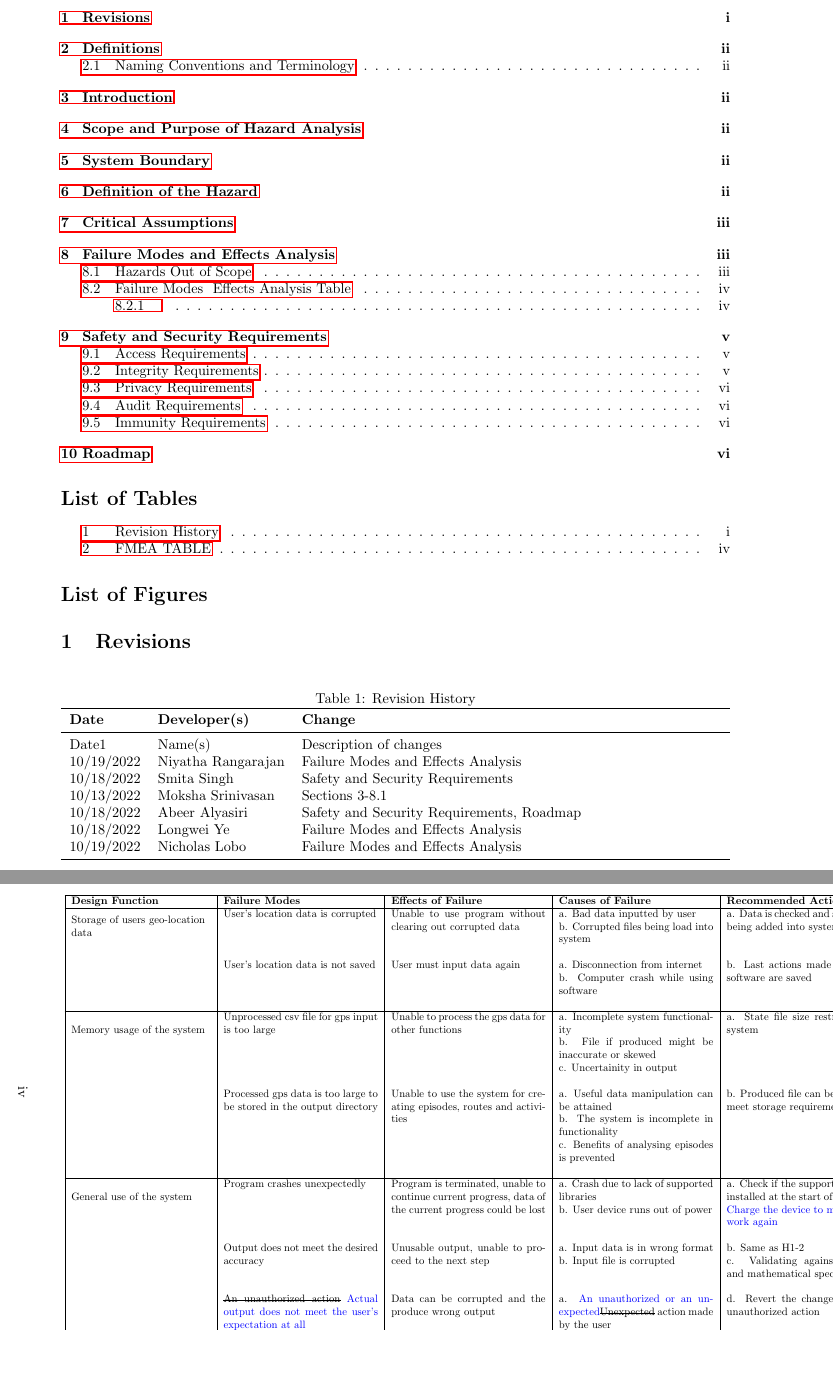
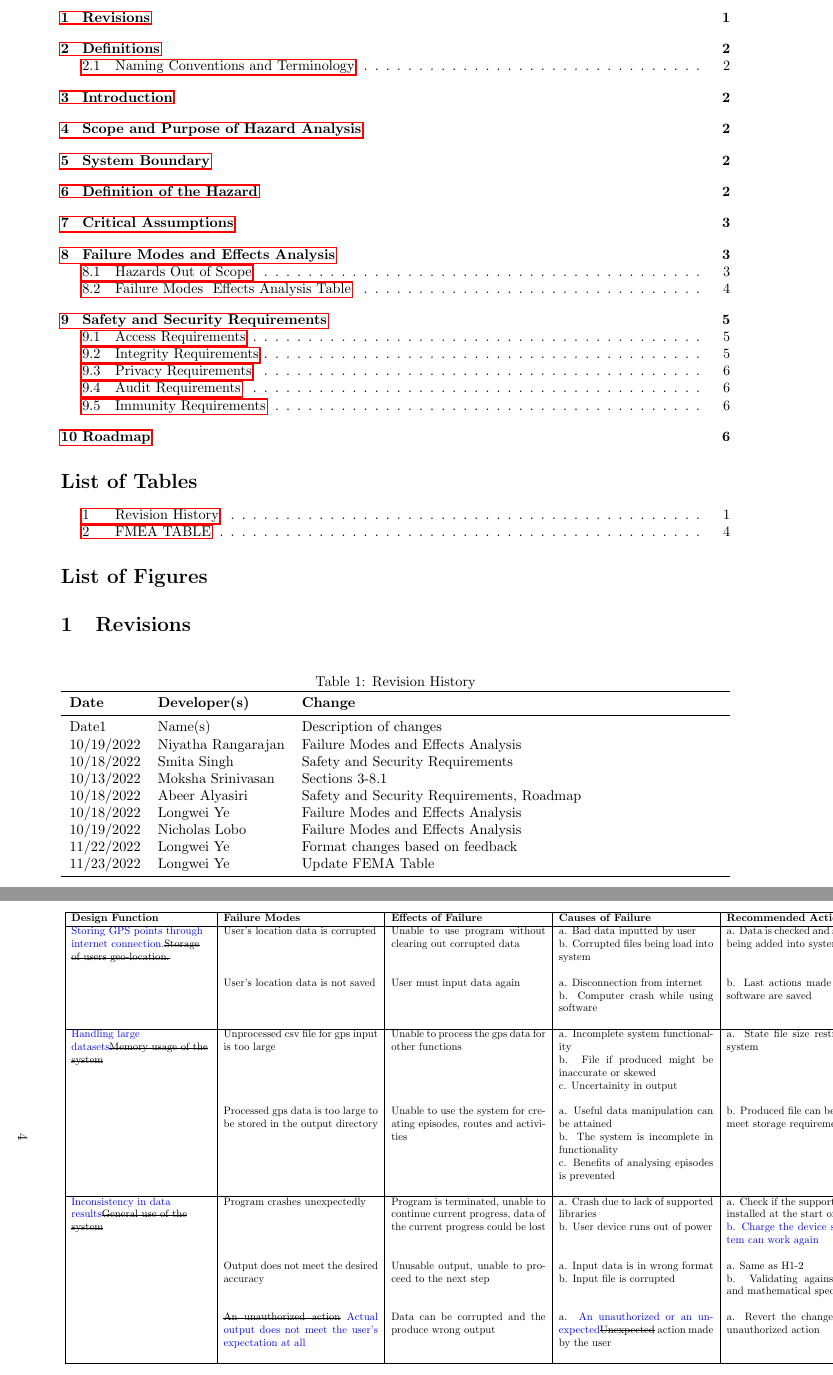
Before and after one commit to NicLobo/Capstone-yoGERT, a LaTeX document (docs/HazardAnalysis/HazardAnalysis.tex): two parts of pages 2 and 5 of 7, joined at a grey line, cut so that both start at the same text, the shorter picture padded with empty space. Compiled offline with pdfLaTeX.

Commit message:
Update HazardAnalysis.tex

```diff
--- a/docs/HazardAnalysis/HazardAnalysis.tex
+++ b/docs/HazardAnalysis/HazardAnalysis.tex
@@ -62,6 +63,8 @@ Date1 & Name(s) & Description of changes\\
 10/18/2022 & Abeer Alyasiri & Safety and Security Requirements, Roadmap\\
 10/18/2022 & Longwei Ye & Failure Modes and Effects Analysis\\
 10/19/2022 & Nicholas Lobo & Failure Modes and Effects Analysis\\
+11/22/2022 & Longwei Ye & Format changes based on feedback\\
+11/23/2022 & Longwei Ye & Update FEMA Table\\
 \bottomrule
 \end{tabularx}
 \end{table}
@@ -134,7 +136,7 @@ Phase/Mode:System Requirements\\
 		\textbf{Design Function} & \textbf{Failure Modes} & \textbf{Effects of Failure} & \textbf{Causes of Failure} & \textbf{Recommended Actions} & \textbf{SR} & \textbf{Ref.}\\\hline
 
 
-\multirow{3}{1.8in}{Storage of users geo-location data}
+\multirow{3}{1.8in}{\textcolor{blue}{Storing GPS points through internet connection.}\sout{Storage of users geo-location.}}
 
 & User's location data is corrupted
 & Unable to use program without clearing out corrupted data
@@ -156,7 +158,7 @@ Phase/Mode:System Requirements\\
 
 
 
-\multirow{3}{1.8in}{Memory usage of the system}
+\multirow{3}{1.8in}{\textcolor{blue}{Handling large datasets}\sout{Memory usage of the system} }
 &
 Unprocessed csv file for gps input is too large
 &
@@ -182,7 +184,7 @@ Unable to process the gps data for other functions
 
 
 
-\multirow{3}{1.8in}{General use of the system}
+\multirow{3}{1.8in}{\textcolor{blue}{Inconsistency in data results}\sout{General use of the system}}
 & Program crashes unexpectedly
 & Program is terminated, unable to continue current progress, data of the
 current progress could be lost
@@ -190,8 +192,8 @@ current progress could be lost
 a. Crash due to lack of supported libraries\newline
 b. User device runs out of power\newline
 &
-a. Check if the supported libraries are installed at the start of the program
-\textcolor{blue}{b. Charge the device to make the system work again\newline}
+a. Check if the supported libraries are installed at the start of the program\newline
+\textcolor{blue}{b. Charge the device so that the system can work again\newline}
 & SR\ref{ACR2}%2
 & H3-1\label{H3-1} \\
 
@@ -202,8 +204,8 @@ a. Check if the supported libraries are installed at the start of the program
 a. Input data is in wrong format
 b. Input file is corrupted
 &
-b. Same as H1-2 \newline
-c. Validating against requirements and mathematical specifications\newline
+a. Same as H1-2 \newline
+b. Validating against requirements and mathematical specifications\newline
 & SR\ref{IR3}\newline SR\ref{IR1} \newline SR\ref{ADR1}
 & H3-2\label{H3-2}  \\
 
@@ -224,7 +226,7 @@ c. Validating against requirements and mathematical specifications\newline
 &
 a. \textcolor{blue}{An unauthorized or an unexpected}\sout{Unexpected} action made by the user\newline
 &
-d. Revert the changes made by the unauthorized action\newline
+a. Revert the changes made by the unauthorized action\newline
 & SR\ref{ACR1}, SR\ref{ADR1}
 & H3-3 \\ \hline
 
```
Also changed, not shown: docs/HazardAnalysis/HazardAnalysis.tex (17 more changed lines).
